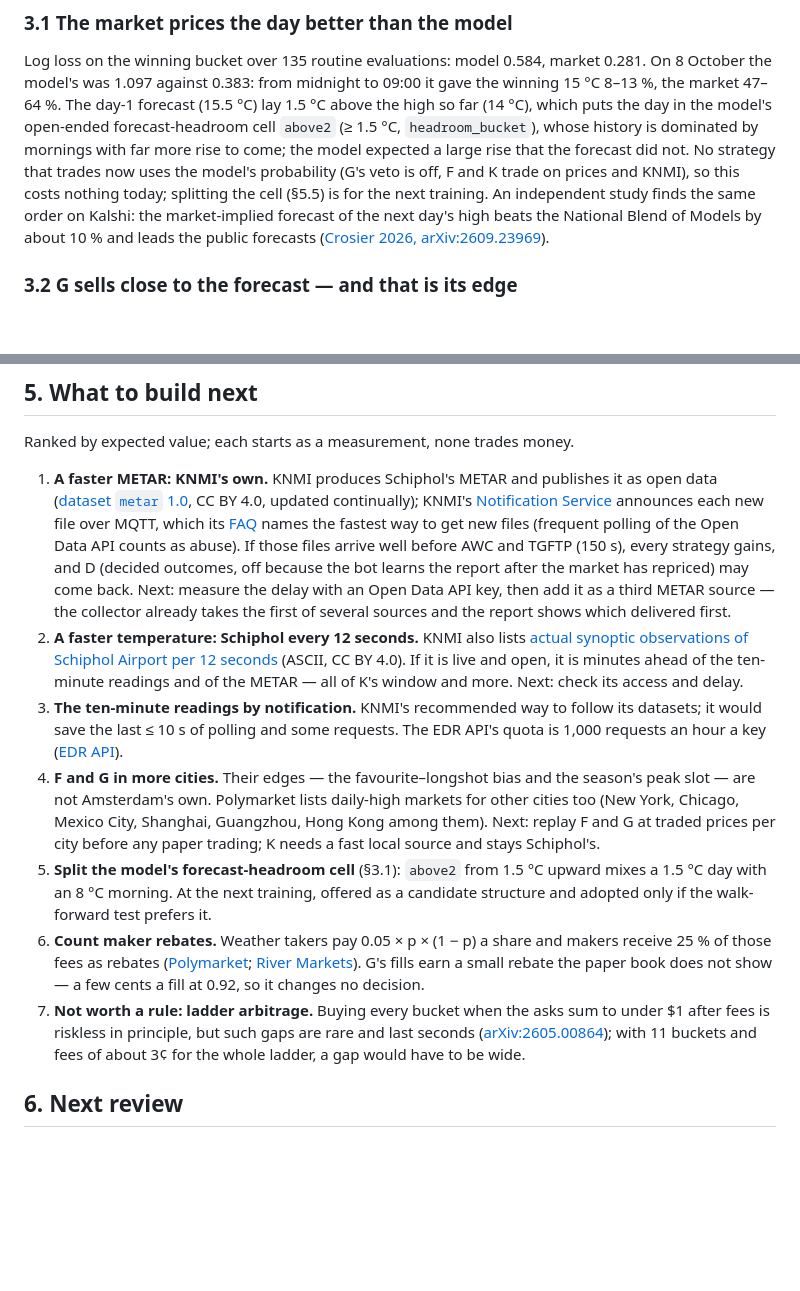
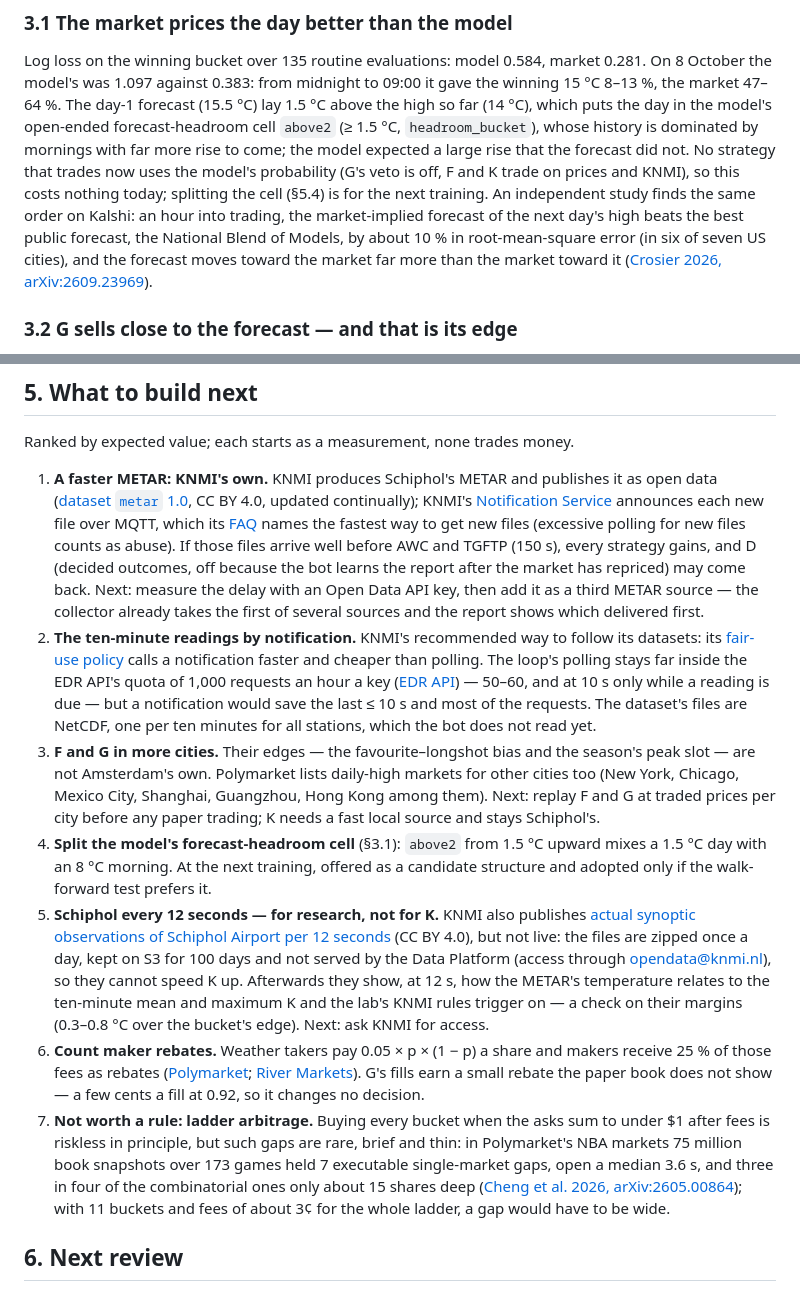
Before and after one commit to spongi07/weathermachine, a Markdown page: docs/research/live-review-2026-10-09.md, 2 parts joined by grey strips. Rendered like a GitHub page; blank space fills up the shorter version.

Commit message:
Live review: sources checked again; the 12-second Schiphol data is not live
Re-reading the review's sources:

* KNMI's 12-second Schiphol observations are zipped once a day, kept on S3
  for 100 days and not served by the Data Platform, so they cannot speed
  K up. The idea moves down the list as research only: a check on the
  margins K and the lab's KNMI rules keep over a bucket's edge.
* Crosier's 10 % is in root-mean-square error, an hour into trading, in
  six of seven US cities.
* The ladder-arbitrage study is of Polymarket's NBA markets: 7 executable
  single-market gaps in 173 games, open a median 3.6 s.
* The ten-minute readings by notification: KNMI's fair-use policy calls it
  faster and cheaper than polling; the files are NetCDF.

Co-Authored-By: Claude Opus 5.5 <noreply@anthropic.com>
Claude-Session: https://claude.ai/code/session_012mZWa2moTcanyNqWF3BG5v

```diff
--- a/docs/research/live-review-2026-10-09.md
+++ b/docs/research/live-review-2026-10-09.md
@@ -59,10 +59,13 @@ puts the day in the model's open-ended forecast-headroom cell `above2`
 far more rise to come; the model expected a large rise that the forecast
 did not. No strategy that trades now uses the model's probability (G's
 veto is off, F and K trade on prices and KNMI), so this costs nothing
-today; splitting the cell (§5.5) is for the next training. An independent
-study finds the same order on Kalshi: the market-implied forecast of the
-next day's high beats the National Blend of Models by about 10 % and leads
-the public forecasts ([Crosier 2026, arXiv:2609.23969](https://arxiv.org/abs/2609.23969)).
+today; splitting the cell (§5.4) is for the next training. An independent
+study finds the same order on Kalshi: an hour into trading, the
+market-implied forecast of the next day's high beats the best public
+forecast, the National Blend of Models, by about 10 % in root-mean-square
+error (in six of seven US cities), and the forecast moves toward the market
+far more than the market toward it
+([Crosier 2026, arXiv:2609.23969](https://arxiv.org/abs/2609.23969)).
 
 ### 3.2 G sells close to the forecast — and that is its edge
 
@@ -133,32 +136,40 @@ Ranked by expected value; each starts as a measurement, none trades money.
    [Notification Service](https://developer.dataplatform.knmi.nl/notification-service)
    announces each new file over MQTT, which its
    [FAQ](https://developer.dataplatform.knmi.nl/faq) names the fastest way
-   to get new files (frequent polling of the Open Data API counts as
-   abuse). If those files arrive well before AWC and TGFTP (150 s), every
+   to get new files (excessive polling for new files counts as abuse). If those files arrive well before AWC and TGFTP (150 s), every
    strategy gains, and D (decided outcomes, off because the bot learns the
    report after the market has repriced) may come back. Next: measure the
    delay with an Open Data API key, then add it as a third METAR source —
    the collector already takes the first of several sources and the report
    shows which delivered first.
-2. **A faster temperature: Schiphol every 12 seconds.** KNMI also lists
-   [actual synoptic observations of Schiphol Airport per 12 seconds](https://data.overheid.nl/en/dataset/56855-meteo-data---actual-synoptic-observations-schiphol-airport-per-12-seconds)
-   (ASCII, CC BY 4.0). If it is live and open, it is minutes ahead of the
-   ten-minute readings and of the METAR — all of K's window and more. Next:
-   check its access and delay.
-3. **The ten-minute readings by notification.** KNMI's recommended way to
-   follow its datasets; it would save the last ≤ 10 s of polling and some
-   requests. The EDR API's quota is 1,000 requests an hour a key
-   ([EDR API](https://developer.dataplatform.knmi.nl/edr-api)).
-4. **F and G in more cities.** Their edges — the favourite–longshot bias
+2. **The ten-minute readings by notification.** KNMI's recommended way to
+   follow its datasets: its
+   [fair-use policy](https://developer.dataplatform.knmi.nl/fair-use) calls
+   a notification faster and cheaper than polling. The loop's polling stays
+   far inside the EDR API's quota of 1,000 requests an hour a key
+   ([EDR API](https://developer.dataplatform.knmi.nl/edr-api)) — 50–60, and
+   at 10 s only while a reading is due — but a notification would save the
+   last ≤ 10 s and most of the requests. The dataset's files are NetCDF,
+   one per ten minutes for all stations, which the bot does not read yet.
+3. **F and G in more cities.** Their edges — the favourite–longshot bias
    and the season's peak slot — are not Amsterdam's own. Polymarket lists
    daily-high markets for other cities too (New York, Chicago, Mexico City,
    Shanghai, Guangzhou, Hong Kong among them). Next: replay F and G at
    traded prices per city before any paper trading; K needs a fast local
    source and stays Schiphol's.
-5. **Split the model's forecast-headroom cell** (§3.1): `above2` from 1.5 °C
+4. **Split the model's forecast-headroom cell** (§3.1): `above2` from 1.5 °C
    upward mixes a 1.5 °C day with an 8 °C morning. At the next training,
    offered as a candidate structure and adopted only if the walk-forward
    test prefers it.
+5. **Schiphol every 12 seconds — for research, not for K.** KNMI also
+   publishes
+   [actual synoptic observations of Schiphol Airport per 12 seconds](https://data.overheid.nl/en/dataset/56855-meteo-data---actual-synoptic-observations-schiphol-airport-per-12-seconds)
+   (CC BY 4.0), but not live: the files are zipped once a day, kept on S3
+   for 100 days and not served by the Data Platform (access through
+   opendata@knmi.nl), so they cannot speed K up. Afterwards they show, at
+   12 s, how the METAR's temperature relates to the ten-minute mean and
+   maximum K and the lab's KNMI rules trigger on — a check on their margins
+   (0.3–0.8 °C over the bucket's edge). Next: ask KNMI for access.
 6. **Count maker rebates.** Weather takers pay 0.05 × p × (1 − p) a share
    and makers receive 25 % of those fees as rebates
    ([Polymarket](https://docs.polymarket.com/market-makers/maker-rebates);
@@ -167,7 +178,11 @@ Ranked by expected value; each starts as a measurement, none trades money.
    cents a fill at 0.92, so it changes no decision.
 7. **Not worth a rule: ladder arbitrage.** Buying every bucket when the
    asks sum to under $1 after fees is riskless in principle, but such gaps
-   are rare and last seconds ([arXiv:2605.00864](https://arxiv.org/abs/2605.00864));
+   are rare, brief and thin: in Polymarket's NBA markets 75 million book
+   snapshots over 173 games held 7 executable single-market gaps, open a
+   median 3.6 s, and three in four of the combinatorial ones only about
+   15 shares deep
+   ([Cheng et al. 2026, arXiv:2605.00864](https://arxiv.org/abs/2605.00864));
    with 11 buckets and fees of about 3¢ for the whole ladder, a gap would
    have to be wide.
 
```
